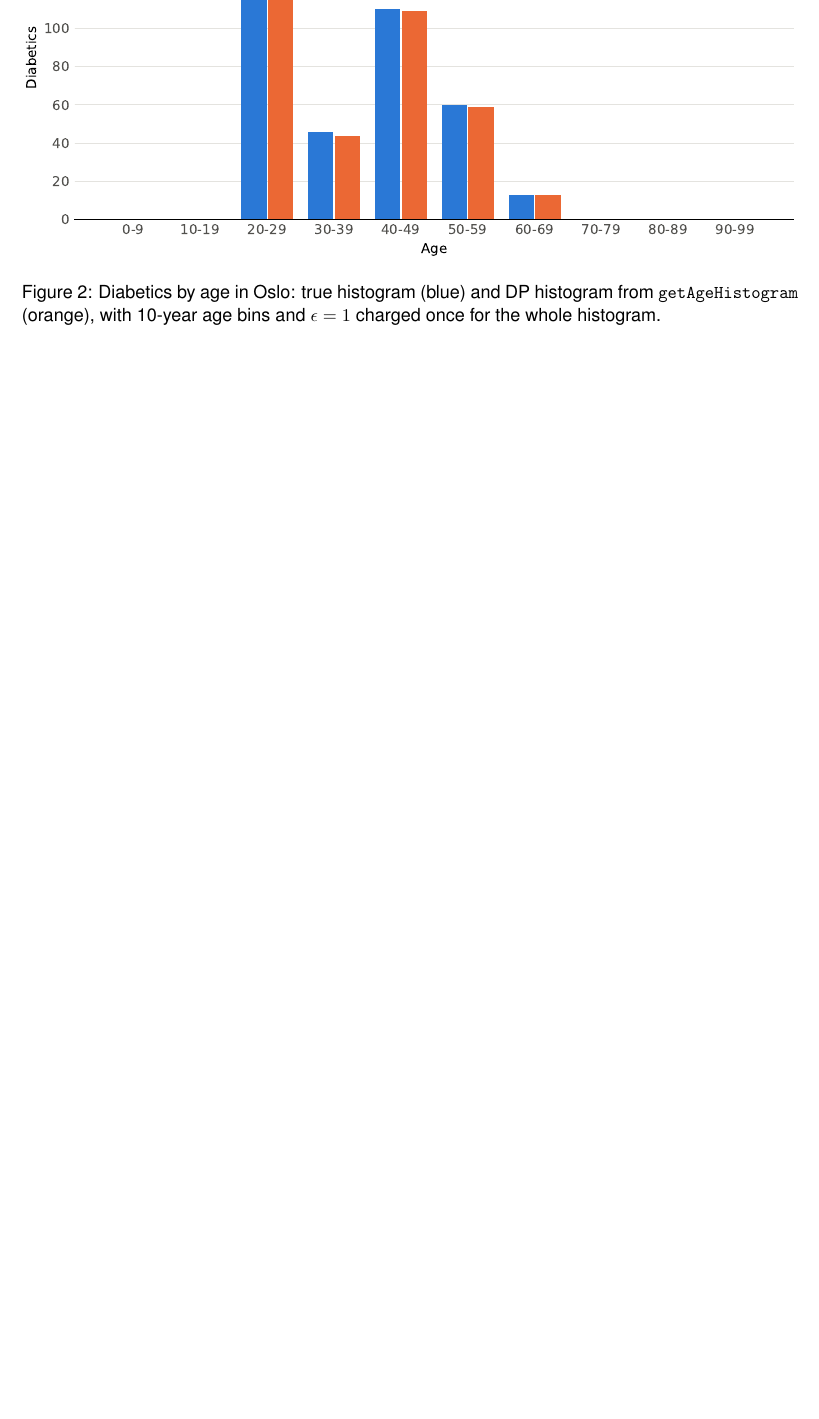
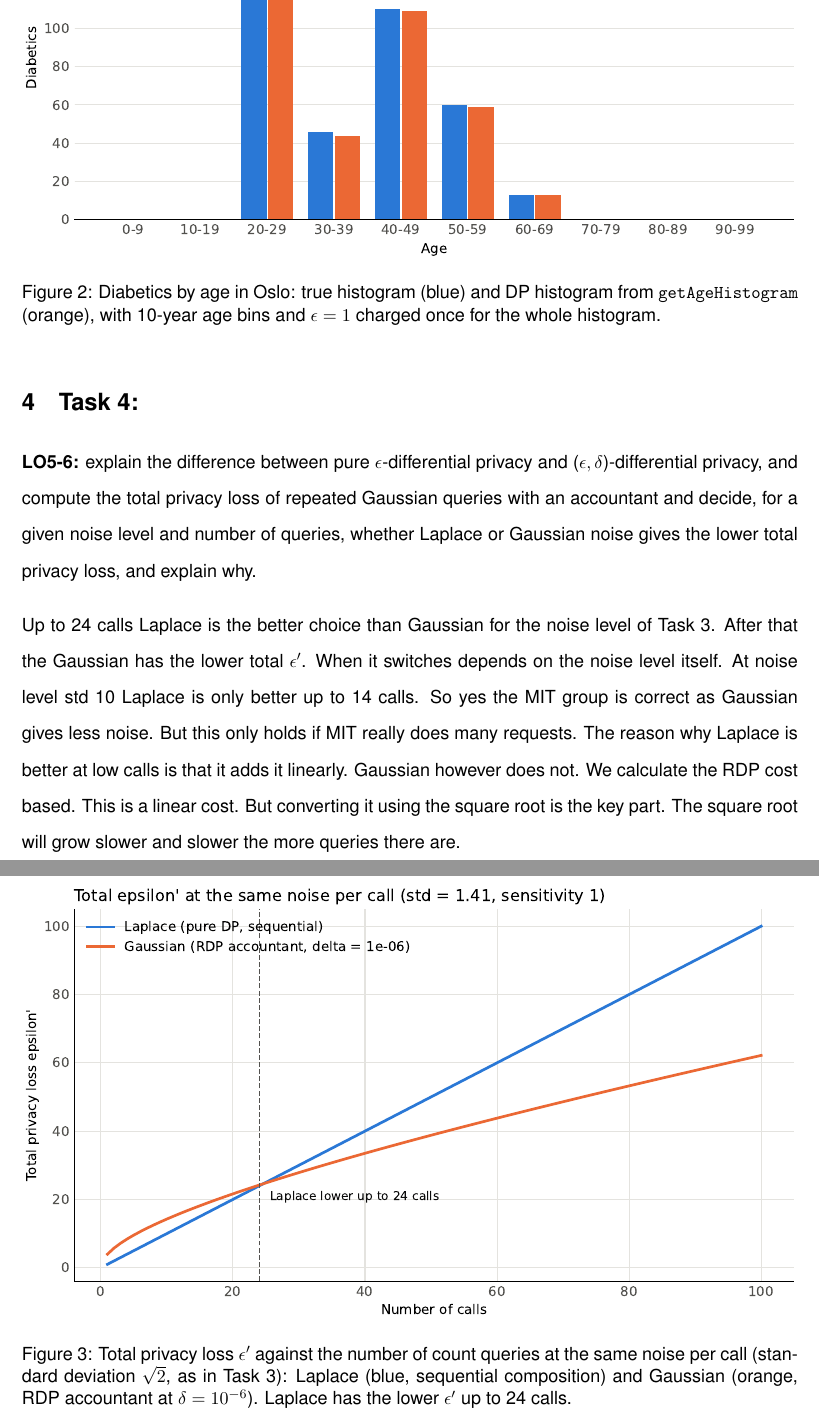
Before and after one commit to sebastianmai/INF-3315-Privacy-Preserving-Computation, a LaTeX document (report/report.tex): part of page 6 of 6 before the commit and two parts of pages 6 and 7 of 7 after it, the two joined at a grey line, cut so that both start at the same text, the shorter picture padded with empty space. Compiled offline with pdfLaTeX.

Commit message:
AI: add the epsilon' vs. calls plot to the report
AI: added a figure with report/epsilon_vs_calls.pdf at the end of the
  Task 4 section of report/report.tex, with a caption (same noise std
  sqrt(2), Laplace sequential vs. Gaussian RDP at delta = 1e-6, Laplace
  lower up to 24 calls) and label fig:eps-calls. Checked that the report
  compiles with pdflatex.
Student: wrote the Task 4 report text themselves (and other uncommitted
  edits in the same file). It is included in this commit because it is in
  the same file; that prose is the student's own, not AI output.
Purpose: show the Task 4 comparison plot in the report.
Key prompt: "add the plot to the latex"
Status: undecided
AI level: 3
In-text citation needed: yes
Co-Authored-By: Claude Opus 5.5 <noreply@anthropic.com>

```diff
--- a/report/report.tex
+++ b/report/report.tex
@@ -106,5 +106,18 @@ giving us a better accuracy. This is a balance again that needs to be struck.
     \label{fig:histo}
 \end{figure}
 
+\section{Task 4:}
+\textbf{LO5-6:} explain the difference between pure $\epsilon$-differential privacy and ($\epsilon,\delta$)-differential privacy, and compute the total privacy loss of repeated Gaussian queries with an accountant and decide, for a given noise level and number of queries, whether Laplace or Gaussian noise gives the lower total privacy loss, and explain why.
+
+Up to 24 calls Laplace is the better choice than Gaussian for the noise level of Task 3. After that the Gaussian has the lower total $\epsilon'$. When it switches depends on the noise level itself.
+At noise level std 10 Laplace is only better up to 14 calls. So yes the MIT group is correct as Gaussian gives less noise. But this only holds if MIT really does many requests. The reason why Laplace is better at low calls is that it adds it linearly.
+Gaussian however does not. We calculate the RDP cost based. This is a linear cost. But converting it using the square root is the key part. The square root will grow slower and slower the more queries there are.
+
+\begin{figure}[H]
+    \centering
+    \includegraphics[width=\textwidth,height=0.8\textheight,keepaspectratio]{epsilon_vs_calls.pdf}
+    \caption{Total privacy loss $\epsilon'$ against the number of count queries at the same noise per call (standard deviation $\sqrt{2}$, as in Task 3): Laplace (blue, sequential composition) and Gaussian (orange, RDP accountant at $\delta = 10^{-6}$). Laplace has the lower $\epsilon'$ up to 24 calls.}
+    \label{fig:eps-calls}
+\end{figure}
 
 \end{document}
```
